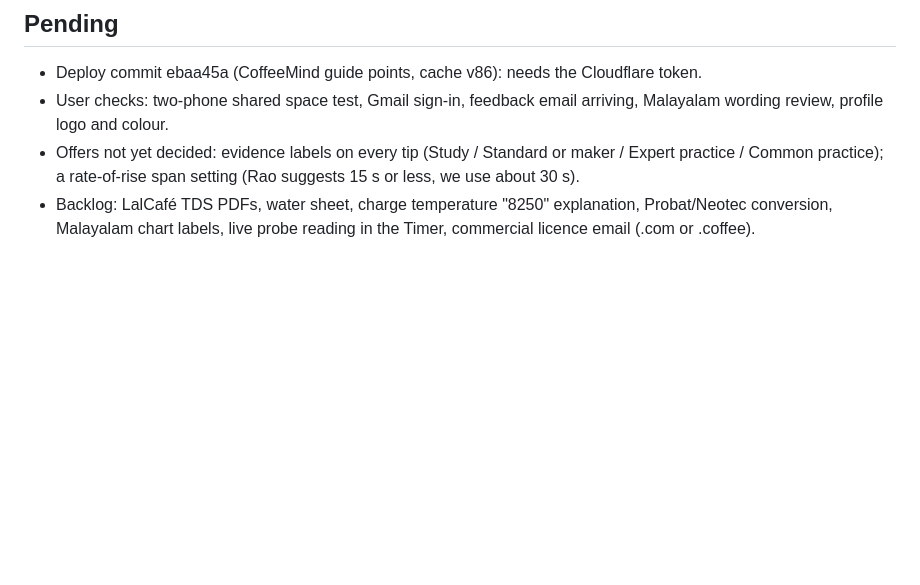
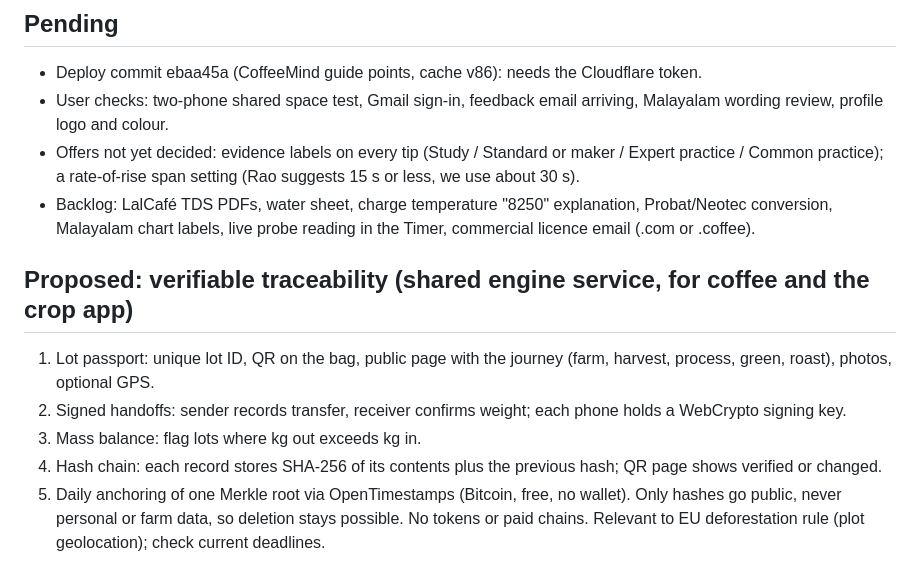
Before and after one commit to koffykraft/workbook, a Markdown page: HANDOVER.md, the part around the change. GitHub-like rendering; blank space fills up the shorter version.

Commit message:
HANDOVER: proposed traceability service
Co-Authored-By: Claude Opus 5.5 <noreply@anthropic.com>
Claude-Session: https://claude.ai/code/session_01V4V7w4sweD4ZJZtyVCqaV5

```diff
--- a/HANDOVER.md
+++ b/HANDOVER.md
@@ -36,3 +36,11 @@ Roast timer and graph, roastbooks, cup and brew pages, water, colour.js, varieti
 - User checks: two-phone shared space test, Gmail sign-in, feedback email arriving, Malayalam wording review, profile logo and colour.
 - Offers not yet decided: evidence labels on every tip (Study / Standard or maker / Expert practice / Common practice); a rate-of-rise span setting (Rao suggests 15 s or less, we use about 30 s).
 - Backlog: LalCafé TDS PDFs, water sheet, charge temperature "8250" explanation, Probat/Neotec conversion, Malayalam chart labels, live probe reading in the Timer, commercial licence email (.com or .coffee).
+
+## Proposed: verifiable traceability (shared engine service, for coffee and the crop app)
+1. Lot passport: unique lot ID, QR on the bag, public page with the journey (farm, harvest, process, green, roast), photos, optional GPS.
+2. Signed handoffs: sender records transfer, receiver confirms weight; each phone holds a WebCrypto signing key.
+3. Mass balance: flag lots where kg out exceeds kg in.
+4. Hash chain: each record stores SHA-256 of its contents plus the previous hash; QR page shows verified or changed.
+5. Daily anchoring of one Merkle root via OpenTimestamps (Bitcoin, free, no wallet). Only hashes go public, never personal or farm data, so deletion stays possible.
+No tokens or paid chains. Relevant to EU deforestation rule (plot geolocation); check current deadlines.
```
